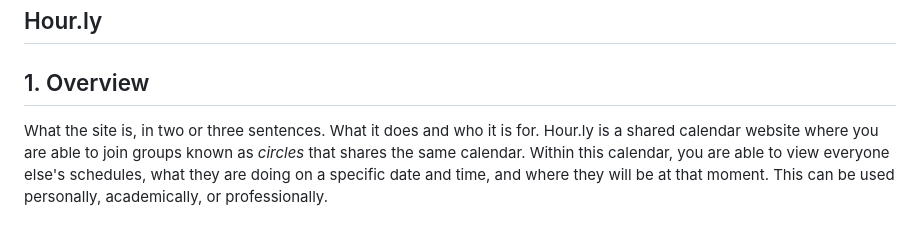
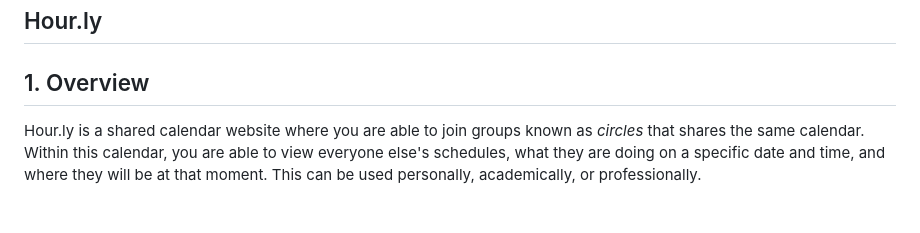
Before and after one commit to Ezekielley/Hour.ly, a Markdown page: README.md, the part around the change. Drawn GitHub-style.

```diff
--- a/README.md
+++ b/README.md
@@ -1,7 +1,6 @@
 ## Hour.ly
 ## 1. Overview
 
-What the site is, in two or three sentences. What it does and who it is for.
 Hour.ly is a shared calendar website where you are able to join groups known as *circles* that shares the same calendar. Within this calendar, you are able to view everyone else's schedules, what they are doing on a specific date and time, and where they will be at that moment. This can be used personally, academically, or professionally.
 
 ## 2. How to view it
```
